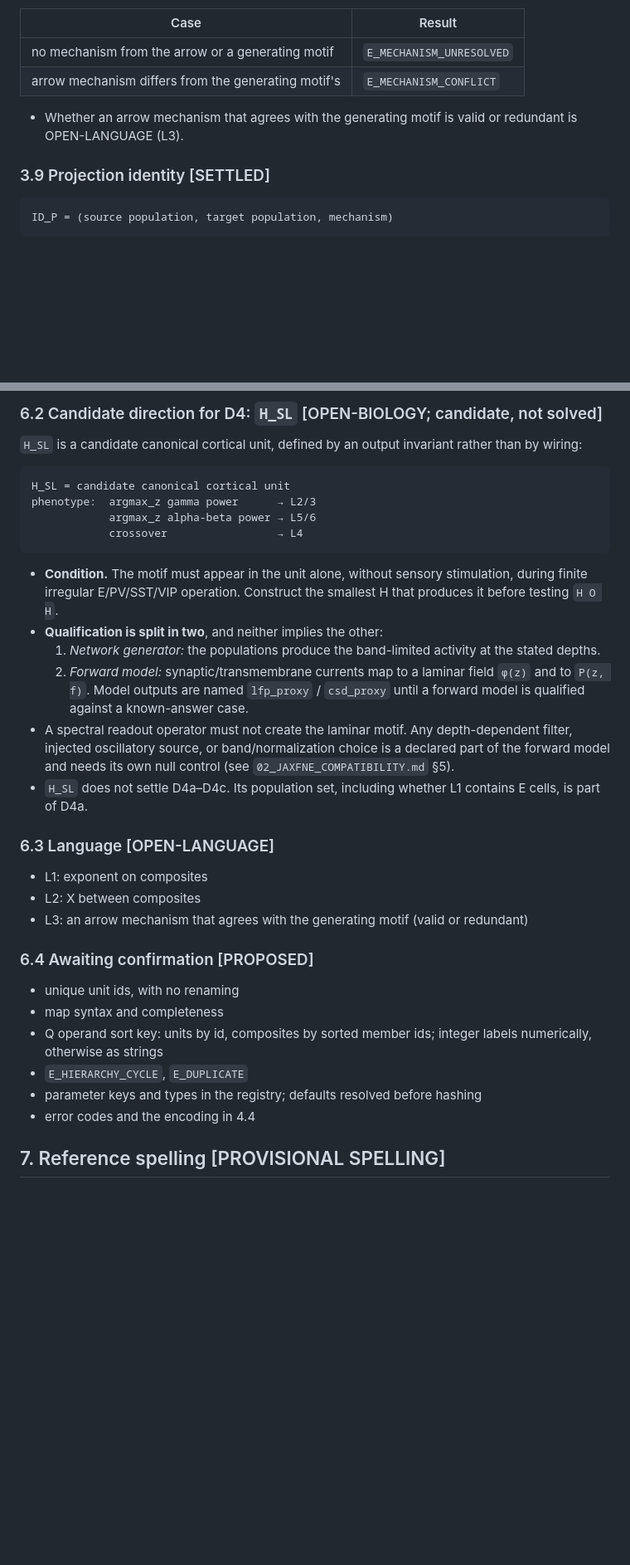
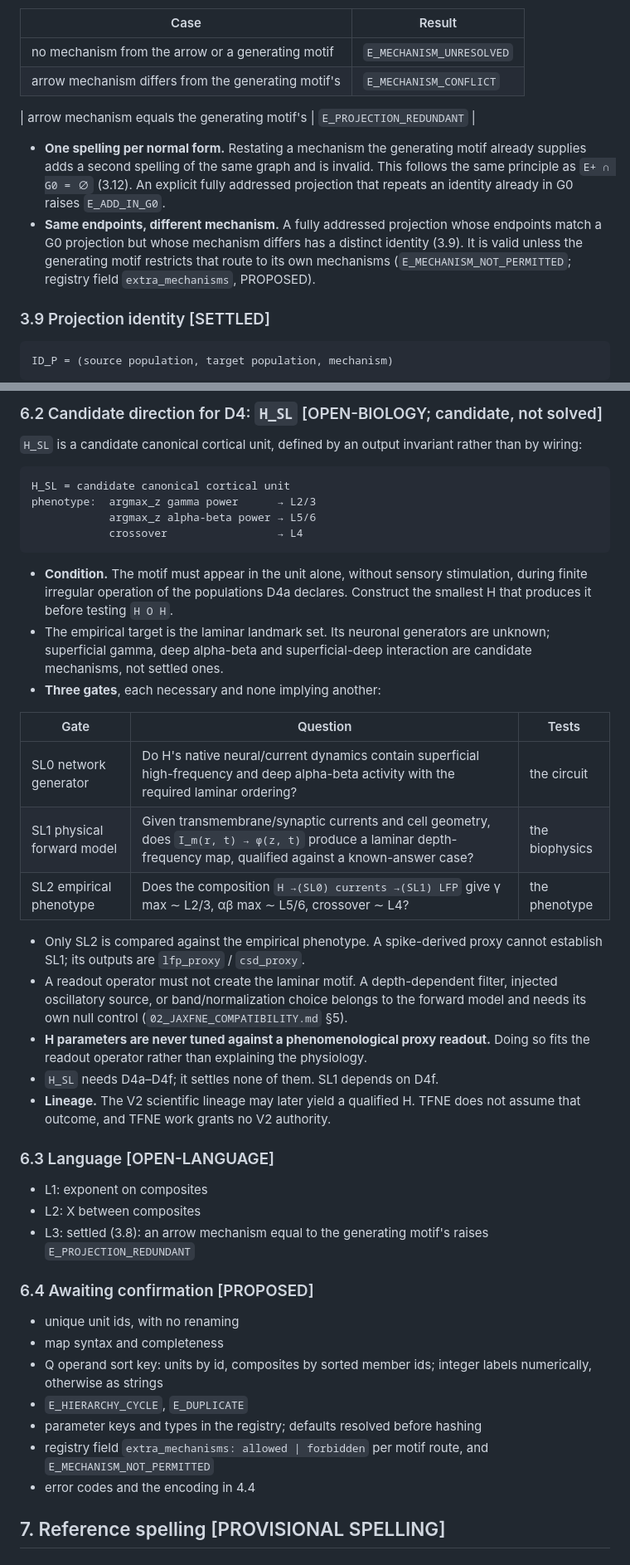
Before and after one commit to HNXJ/jomission, a Markdown page: docs/tfne/00_TFNE_ALGEBRA_SPEC.md, 2 parts joined by grey strips. Shown at 83% size. Rendered like a GitHub page; blank space fills up the shorter version.

````diff
--- a/docs/tfne/00_TFNE_ALGEBRA_SPEC.md
+++ b/docs/tfne/00_TFNE_ALGEBRA_SPEC.md
@@ -139,7 +139,10 @@ Explicit projections `→` do not count toward R. They are still validated again
 | no mechanism from the arrow or a generating motif | `E_MECHANISM_UNRESOLVED` |
 | arrow mechanism differs from the generating motif's | `E_MECHANISM_CONFLICT` |
 
-- Whether an arrow mechanism that agrees with the generating motif is valid or redundant is OPEN-LANGUAGE (L3).
+| arrow mechanism equals the generating motif's | `E_PROJECTION_REDUNDANT` |
+
+- **One spelling per normal form.** Restating a mechanism the generating motif already supplies adds a second spelling of the same graph and is invalid. This follows the same principle as `E+ ∩ G0 = ∅` (3.12). An explicit fully addressed projection that repeats an identity already in G0 raises `E_ADD_IN_G0`.
+- **Same endpoints, different mechanism.** A fully addressed projection whose endpoints match a G0 projection but whose mechanism differs has a distinct identity (3.9). It is valid unless the generating motif restricts that route to its own mechanisms (`E_MECHANISM_NOT_PERMITTED`; registry field `extra_mechanisms`, PROPOSED).
 
 ### 3.9 Projection identity [SETTLED]
 
@@ -327,18 +343,27 @@ phenotype:  argmax_z gamma power      → L2/3
             crossover                 → L4
 ```
 
-- **Condition.** The motif must appear in the unit alone, without sensory stimulation, during finite irregular E/PV/SST/VIP operation. Construct the smallest H that produces it before testing `H O H`.
-- **Qualification is split in two**, and neither implies the other:
-  1. *Network generator:* the populations produce the band-limited activity at the stated depths.
-  2. *Forward model:* synaptic/transmembrane currents map to a laminar field `φ(z)` and to `P(z, f)`. Model outputs are named `lfp_proxy` / `csd_proxy` until a forward model is qualified against a known-answer case.
-- A spectral readout operator must not create the laminar motif. Any depth-dependent filter, injected oscillatory source, or band/normalization choice is a declared part of the forward model and needs its own null control (see `02_JAXFNE_COMPATIBILITY.md` §5).
-- `H_SL` does not settle D4a–D4c. Its population set, including whether L1 contains E cells, is part of D4a.
+- **Condition.** The motif must appear in the unit alone, without sensory stimulation, during finite irregular operation of the populations D4a declares. Construct the smallest H that produces it before testing `H O H`.
+- The empirical target is the laminar landmark set. Its neuronal generators are unknown; superficial gamma, deep alpha-beta and superficial-deep interaction are candidate mechanisms, not settled ones.
+- **Three gates**, each necessary and none implying another:
+
+| Gate | Question | Tests |
+|---|---|---|
+| SL0 network generator | Do H's native neural/current dynamics contain superficial high-frequency and deep alpha-beta activity with the required laminar ordering? | the circuit |
+| SL1 physical forward model | Given transmembrane/synaptic currents and cell geometry, does `I_m(r, t) → φ(z, t)` produce a laminar depth-frequency map, qualified against a known-answer case? | the biophysics |
+| SL2 empirical phenotype | Does the composition `H →(SL0) currents →(SL1) LFP` give γ max ∼ L2/3, αβ max ∼ L5/6, crossover ∼ L4? | the phenotype |
+
+- Only SL2 is compared against the empirical phenotype. A spike-derived proxy cannot establish SL1; its outputs are `lfp_proxy` / `csd_proxy`.
+- A readout operator must not create the laminar motif. A depth-dependent filter, injected oscillatory source, or band/normalization choice belongs to the forward model and needs its own null control (`02_JAXFNE_COMPATIBILITY.md` §5).
+- **H parameters are never tuned against a phenomenological proxy readout.** Doing so fits the readout operator rather than explaining the physiology.
+- `H_SL` needs D4a–D4f; it settles none of them. SL1 depends on D4f.
+- **Lineage.** The V2 scientific lineage may later yield a qualified H. TFNE does not assume that outcome, and TFNE work grants no V2 authority.
 
 ### 6.3 Language [OPEN-LANGUAGE]
 
 - L1: exponent on composites
 - L2: X between composites
-- L3: an arrow mechanism that agrees with the generating motif (valid or redundant)
+- L3: settled (3.8): an arrow mechanism equal to the generating motif's raises `E_PROJECTION_REDUNDANT`
 
 ### 6.4 Awaiting confirmation [PROPOSED]
 
@@ -347,6 +372,7 @@ phenotype:  argmax_z gamma power      → L2/3
 - Q operand sort key: units by id, composites by sorted member ids; integer labels numerically, otherwise as strings
 - `E_HIERARCHY_CYCLE`, `E_DUPLICATE`
 - parameter keys and types in the registry; defaults resolved before hashing
+- registry field `extra_mechanisms: allowed | forbidden` per motif route, and `E_MECHANISM_NOT_PERMITTED`
 - error codes and the encoding in 4.4
 
 ## 7. Reference spelling [PROVISIONAL SPELLING]
````
Also changed, not shown: other parts of docs/tfne/00_TFNE_ALGEBRA_SPEC.md (+16 -3 lines), docs/tfne/01_SYNTHETIC_CONFORMANCE.md (+5 -2 lines), docs/tfne/02_JAXFNE_COMPATIBILITY.md (+5 -1 lines).
